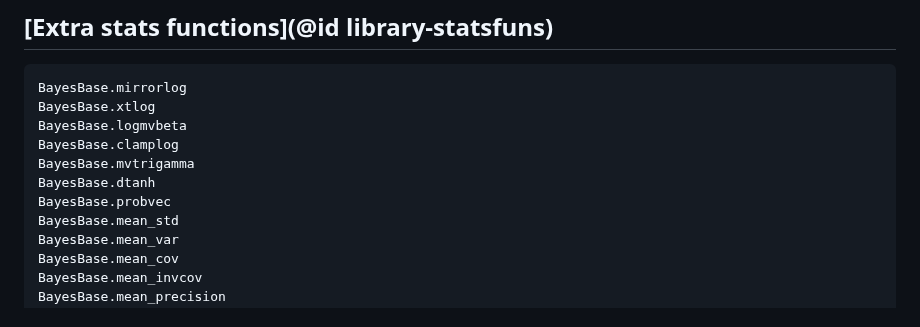
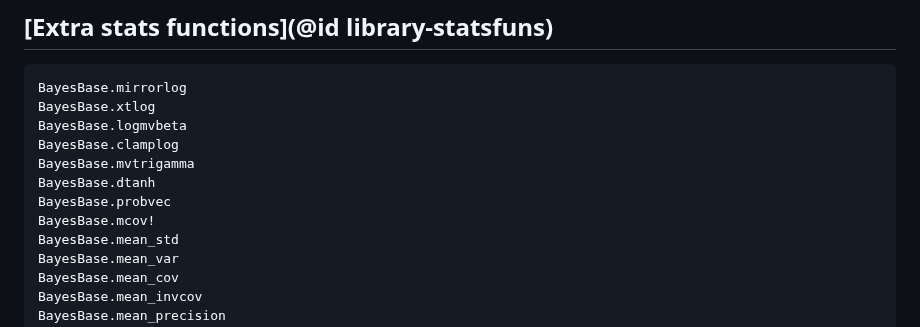
Before and after one commit to ReactiveBayes/BayesBase.jl, a Markdown page: docs/src/index.md, the part around the change. Rendered like a GitHub page.

Commit message:
add mcvo to the docs

```diff
--- a/docs/src/index.md
+++ b/docs/src/index.md
@@ -87,6 +87,7 @@ BayesBase.clamplog
 BayesBase.mvtrigamma
 BayesBase.dtanh
 BayesBase.probvec
+BayesBase.mcov!
 BayesBase.mean_std
 BayesBase.mean_var
 BayesBase.mean_cov
```
